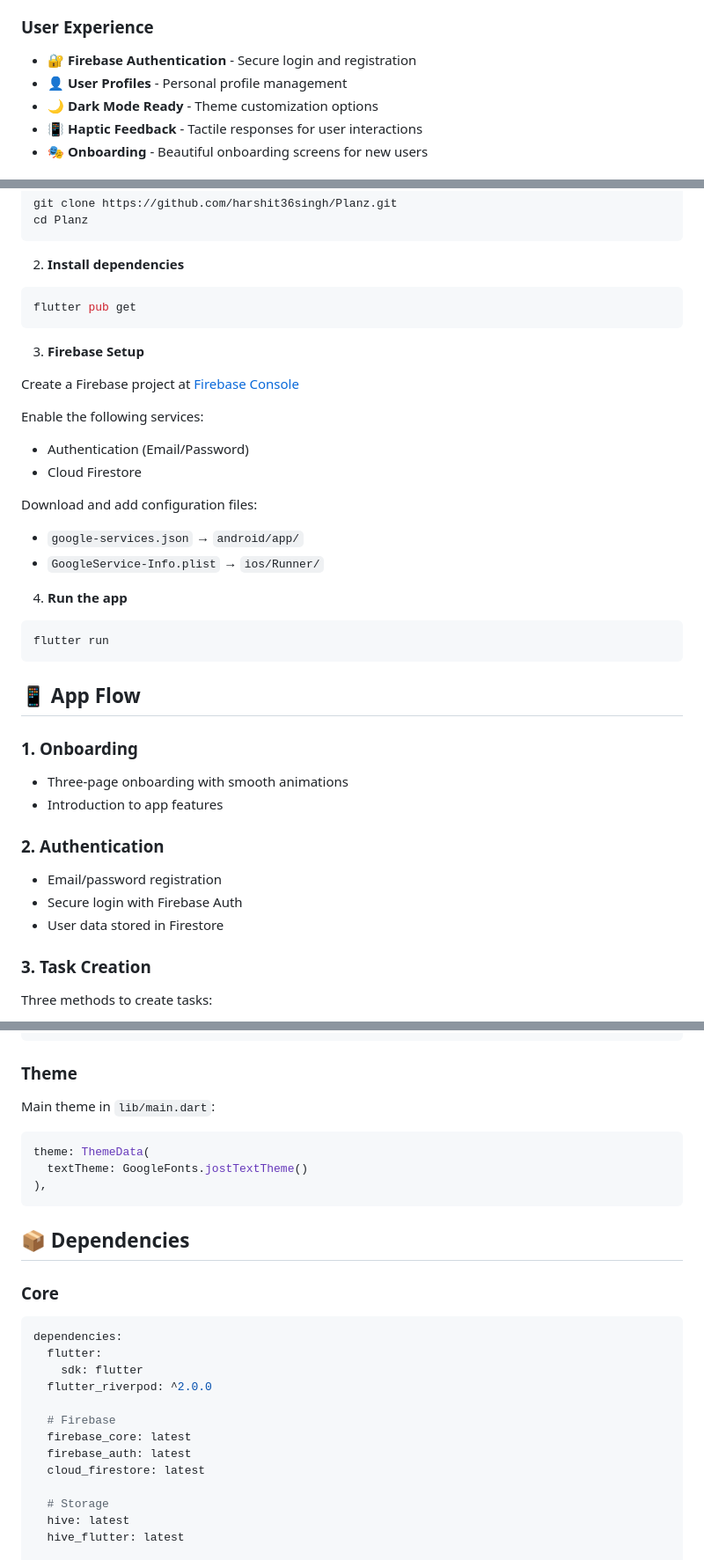
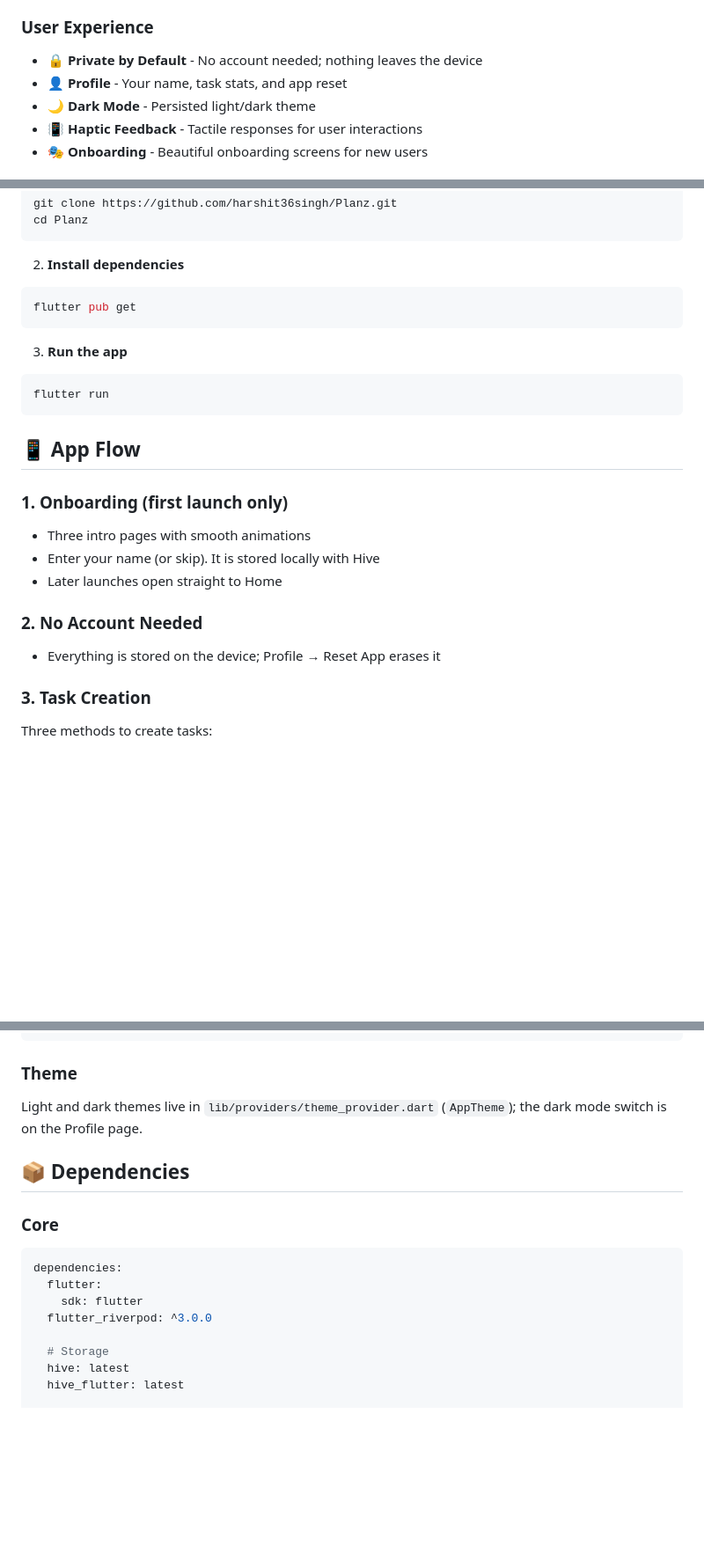
Before and after one commit to harshit36singh/Planz, a Markdown page: README.md, 3 parts joined by grey strips. Shown at 88% size. Rendered like a GitHub page; blank space fills up the shorter version.

Commit message:
Update README for the offline flow
# Conflicts:
#	README.md

````diff
--- a/README.md
+++ b/README.md
@@ -29,9 +28,9 @@ A modern, feature-rich task management Flutter application with voice input, sch
 - 💾 **Local Storage** - Tasks persist locally using Hive database
 
 ### User Experience
-- 🔐 **Firebase Authentication** - Secure login and registration
-- 👤 **User Profiles** - Personal profile management
-- 🌙 **Dark Mode Ready** - Theme customization options
+- 🔒 **Private by Default** - No account needed; nothing leaves the device
+- 👤 **Profile** - Your name, task stats, and app reset
+- 🌙 **Dark Mode** - Persisted light/dark theme
 - 📳 **Haptic Feedback** - Tactile responses for user interactions
 - 🎭 **Onboarding** - Beautiful onboarding screens for new users
 
@@ -120,33 +115,20 @@ cd Planz
 flutter pub get
 ```
 
-3. **Firebase Setup**
-
-Create a Firebase project at [Firebase Console](https://console.firebase.google.com/)
-
-Enable the following services:
-- Authentication (Email/Password)
-- Cloud Firestore
-
-Download and add configuration files:
-- `google-services.json` → `android/app/`
-- `GoogleService-Info.plist` → `ios/Runner/`
-
-4. **Run the app**
+3. **Run the app**
 ```bash
 flutter run
 ```
 
 ## 📱 App Flow
 
-### 1. Onboarding
-- Three-page onboarding with smooth animations
-- Introduction to app features
+### 1. Onboarding (first launch only)
+- Three intro pages with smooth animations
+- Enter your name (or skip). It is stored locally with Hive
+- Later launches open straight to Home
 
-### 2. Authentication
-- Email/password registration
-- Secure login with Firebase Auth
-- User data stored in Firestore
+### 2. No Account Needed
+- Everything is stored on the device; Profile → Reset App erases it
 
 ### 3. Task Creation
 Three methods to create tasks:
@@ -236,12 +219,8 @@ extension TaskPriorityExtension on TaskPriority {
 ```
 
 ### Theme
-Main theme in `lib/main.dart`:
-```dart
-theme: ThemeData(
-  textTheme: GoogleFonts.jostTextTheme()
-),
-```
+Light and dark themes live in `lib/providers/theme_provider.dart` (`AppTheme`);
+the dark mode switch is on the Profile page.
 
 ## 📦 Dependencies
 
@@ -250,12 +229,7 @@ theme: ThemeData(
 dependencies:
   flutter:
     sdk: flutter
-  flutter_riverpod: ^2.0.0
-
-  # Firebase
-  firebase_core: latest
-  firebase_auth: latest
-  cloud_firestore: latest
+  flutter_riverpod: ^3.0.0
 
   # Storage
   hive: latest
````
Also changed, not shown: other parts of README.md (+15 -19 lines).
